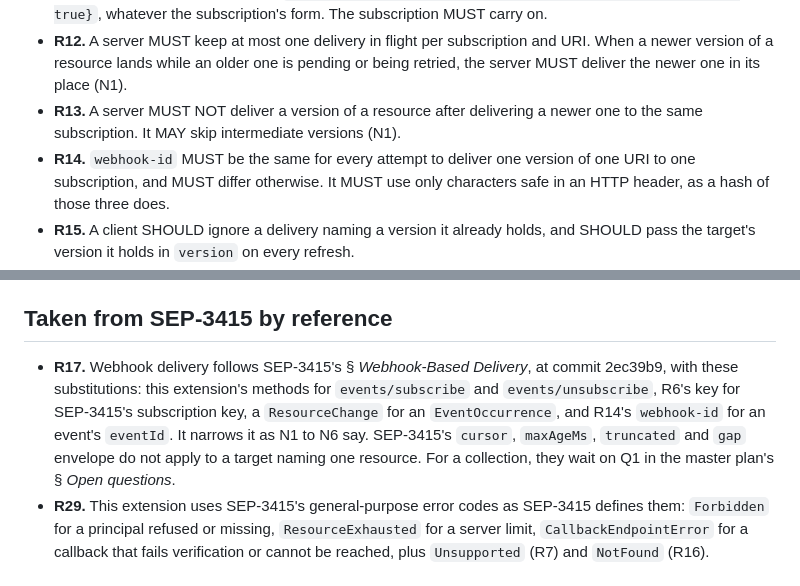
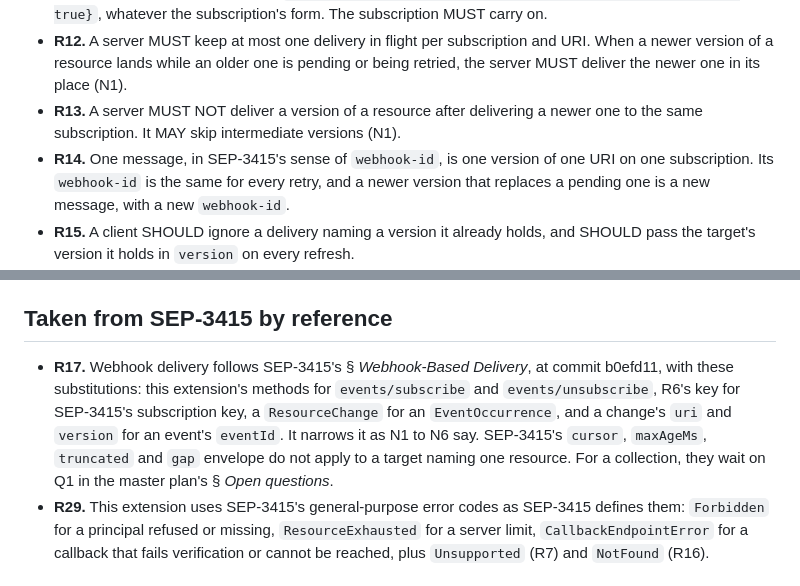
Before and after one commit to lumenize/resource-webhooks-standalone, a Markdown page: sep-notes.md, 2 parts joined by grey strips. Drawn GitHub-style.

```diff
--- a/sep-notes.md
+++ b/sep-notes.md
@@ -45,7 +45,7 @@ Everything else in R17 is a substitution: this extension's methods, key and body
 - **R11.** When a resource the subscription covers is deleted, the server MUST mint a version for the deletion, like any other version, and deliver `{"uri": ..., "form": "notify", "version": ..., "deleted": true}`, whatever the subscription's form. The subscription MUST carry on.
 - **R12.** A server MUST keep at most one delivery in flight per subscription and URI. When a newer version of a resource lands while an older one is pending or being retried, the server MUST deliver the newer one in its place (N1).
 - **R13.** A server MUST NOT deliver a version of a resource after delivering a newer one to the same subscription. It MAY skip intermediate versions (N1).
-- **R14.** `webhook-id` MUST be the same for every attempt to deliver one version of one URI to one subscription, and MUST differ otherwise. It MUST use only characters safe in an HTTP header, as a hash of those three does.
+- **R14.** One message, in SEP-3415's sense of `webhook-id`, is one version of one URI on one subscription. Its `webhook-id` is the same for every retry, and a newer version that replaces a pending one is a new message, with a new `webhook-id`.
 - **R15.** A client SHOULD ignore a delivery naming a version it already holds, and SHOULD pass the target's version it holds in `version` on every refresh.
 - **R26.** A `ResourceChange` MUST NOT carry a top-level `type`, so that SEP-3415's rule tells it apart from a control envelope.
 - **R27.** In the `full` form, a server MUST deliver a change in the `notify` form instead when its body would exceed the 256 KiB bound that SEP-3415's delivery profile recommends (N4).
@@ -59,7 +59,7 @@ Everything else in R17 is a substitution: this extension's methods, key and body
 
 ## Taken from SEP-3415 by reference
 
-- **R17.** Webhook delivery follows SEP-3415's § *Webhook-Based Delivery*, at commit 2ec39b9, with these substitutions: this extension's methods for `events/subscribe` and `events/unsubscribe`, R6's key for SEP-3415's subscription key, a `ResourceChange` for an `EventOccurrence`, and R14's `webhook-id` for an event's `eventId`. It narrows it as N1 to N6 say. SEP-3415's `cursor`, `maxAgeMs`, `truncated` and `gap` envelope do not apply to a target naming one resource. For a collection, they wait on Q1 in the master plan's § *Open questions*.
+- **R17.** Webhook delivery follows SEP-3415's § *Webhook-Based Delivery*, at commit b0efd11, with these substitutions: this extension's methods for `events/subscribe` and `events/unsubscribe`, R6's key for SEP-3415's subscription key, a `ResourceChange` for an `EventOccurrence`, and a change's `uri` and `version` for an event's `eventId`. It narrows it as N1 to N6 say. SEP-3415's `cursor`, `maxAgeMs`, `truncated` and `gap` envelope do not apply to a target naming one resource. For a collection, they wait on Q1 in the master plan's § *Open questions*.
 - **R29.** This extension uses SEP-3415's general-purpose error codes as SEP-3415 defines them: `Forbidden` for a principal refused or missing, `ResourceExhausted` for a server limit, `CallbackEndpointError` for a callback that fails verification or cannot be reached, plus `Unsupported` (R7) and `NotFound` (R16).
 
 ## Collections
```
Also changed, not shown: tasks/master-plan.md (+4 -4 lines).
